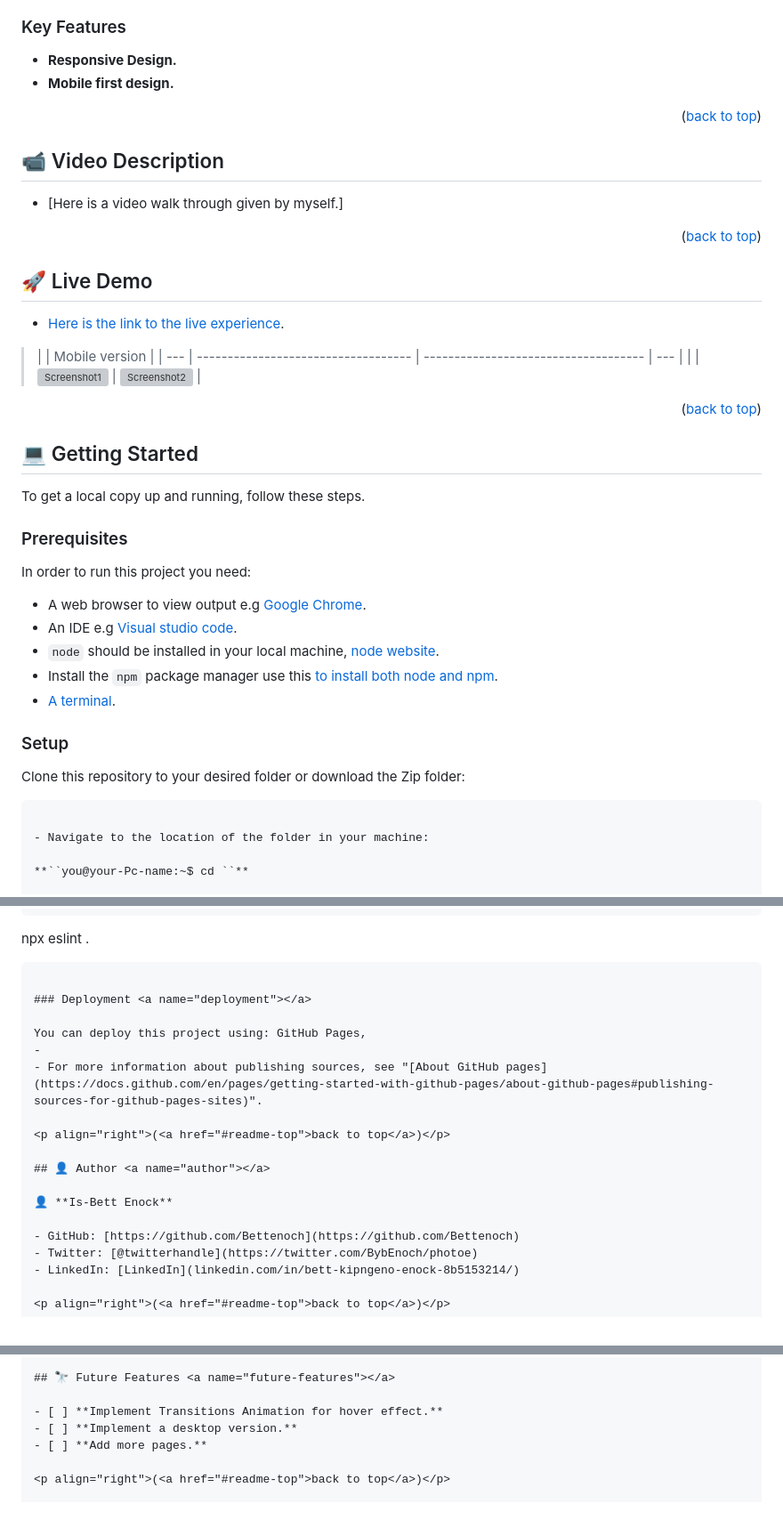
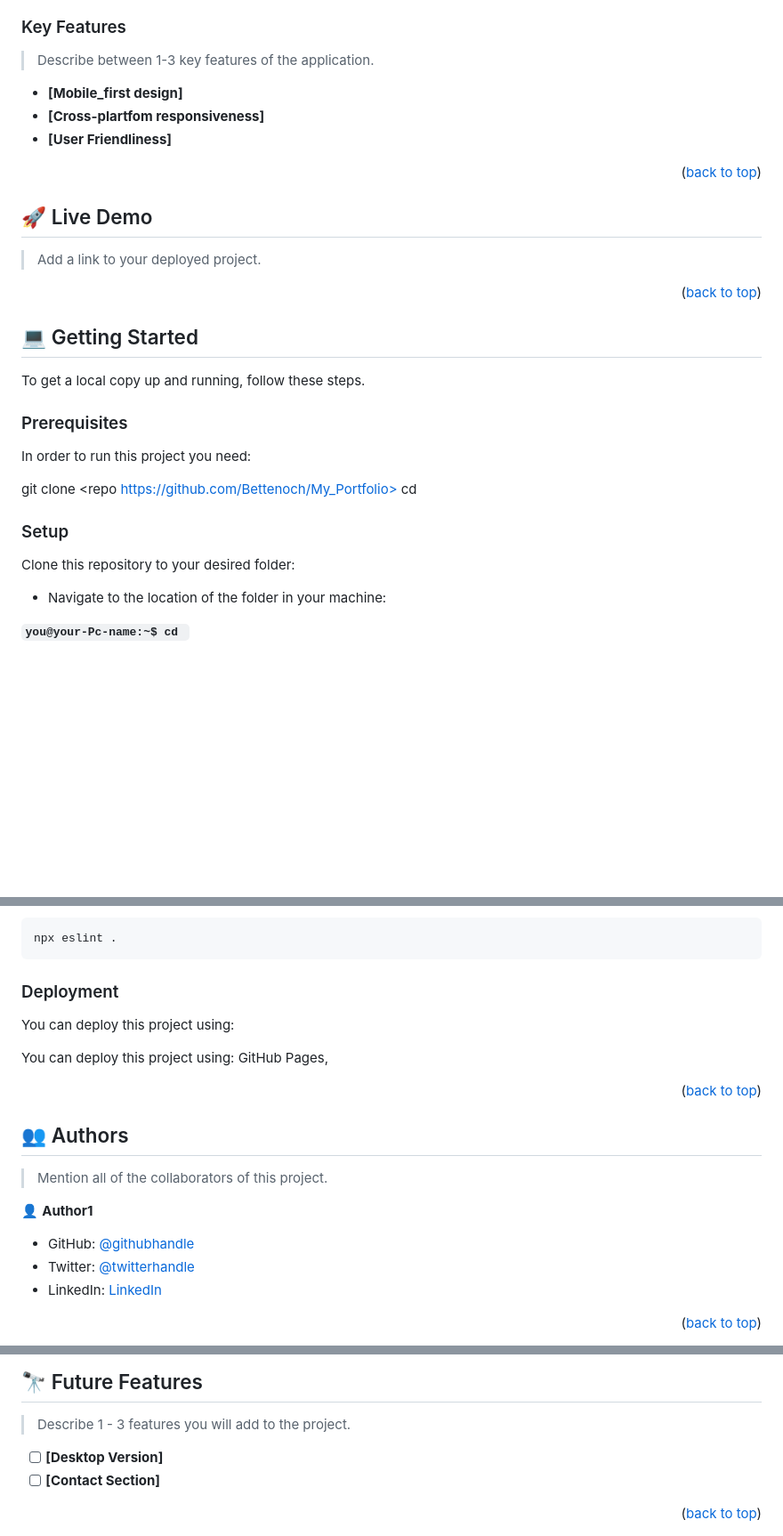
Before and after one commit to Bettenoch/My_Portfolio, a Markdown page: README.md, 3 parts joined by grey strips. Shown at 89% size. GitHub-like rendering; blank space fills up the shorter version; grey boxes are pictures that could not be loaded.

````diff
--- a/README.md
+++ b/README.md
@@ -41,29 +52,28 @@
 
 ### Key Features <a name="key-features"></a>
 
-- **Responsive Design.**
-- **Mobile first design.**
+> Describe between 1-3 key features of the application.
+
+- **[Mobile_first design]**
+- **[Cross-plartfom responsiveness]**
+- **[User Friendliness]**
+
+<p align="right">(<a href="#readme-top">back to top</a>)</p>
+
+<!-- LIVE DEMO -->
+
+## 🚀 Live Demo <a name="live-demo"></a>
+
+> Add a link to your deployed project.
 
 
 <p align="right">(<a href="#readme-top">back to top</a>)</p>
 
-## 📹 Video Description <a name="video-description"></a>
-
-- [Here is a video walk through given by myself.]
-
-<p align="right">(<a href="#readme-top">back to top</a>)</p>
-
-## 🚀 Live Demo <a name="live-demo"></a>
-
-- [Here is the link to the live experience](#).
-
-> |     | Mobile version                      |
-> | --- | ----------------------------------- | ------------------------------------ | --- |
-> |     | ![Screenshot1](./images/screenshots/mobile.gif) | ![Screenshot2](./images/screenshots/desktop.gif) |
-
-<p align="right">(<a href="#readme-top">back to top</a>)</p>
+<!-- GETTING STARTED -->
 
 ## 💻 Getting Started <a name="getting-started"></a>
+
+>
 
 To get a local copy up and running, follow these steps.
 
@@ -71,17 +81,12 @@ To get a local copy up and running, follow these steps.
 
 In order to run this project you need:
 
-- A web browser to view output e.g [Google Chrome](https://www.google.com/chrome/).
-- An IDE e.g [Visual studio code](https://code.visualstudio.com/).
-- `node` should be installed in your local machine, [node website](https://nodejs.org/en/download/).
-- Install the `npm` package manager use this [to install both node and npm](https://docs.npmjs.com/downloading-and-installing-node-js-and-npm).
-- [A terminal](https://code.visualstudio.com/docs/terminal/basics).
+git clone <repo https://github.com/Bettenoch/My_Portfolio>
+cd <repo My-Portfolio>
 
 ### Setup
 
-Clone this repository to your desired folder or download the Zip folder:
-
-```
+Clone this repository to your desired folder:
 
 - Navigate to the location of the folder in your machine:
 
@@ -119,21 +124,25 @@ npx stylelint "**/*.{css,scss}"
 npx eslint .
 ```
 
-### Deployment <a name="deployment"></a>
+### Deployment
+
+You can deploy this project using:
 
 You can deploy this project using: GitHub Pages,
--
-- For more information about publishing sources, see "[About GitHub pages](https://docs.github.com/en/pages/getting-started-with-github-pages/about-github-pages#publishing-sources-for-github-pages-sites)".
 
 <p align="right">(<a href="#readme-top">back to top</a>)</p>
 
-## 👤 Author <a name="author"></a>
+<!-- AUTHORS -->
 
-👤 **Is-Bett Enock**
+## 👥 Authors <a name="authors"></a>
 
-- GitHub: [https://github.com/Bettenoch](https://github.com/Bettenoch)
-- Twitter: [@twitterhandle](https://twitter.com/BybEnoch/photoe)
-- LinkedIn: [LinkedIn](linkedin.com/in/bett-kipngeno-enock-8b5153214/)
+> Mention all of the collaborators of this project.
+
+👤 **Author1**
+
+- GitHub: [@githubhandle](https://github.com/Bettenoch)
+- Twitter: [@twitterhandle](https://twitter.com/twitterhandle)
+- LinkedIn: [LinkedIn](kedin.com/in/bett-kipngeno-enock-8b5153214/)
 
 <p align="right">(<a href="#readme-top">back to top</a>)</p>
 
@@ -140,7 +151,8 @@ You can deploy this project using: GitHub Pages,
 ## 🔭 Future Features <a name="future-features"></a>
 
-- [ ] **Implement Transitions Animation for hover effect.**
-- [ ] **Implement a desktop version.**
-- [ ] **Add more pages.**
+> Describe 1 - 3 features you will add to the project.
+
+- [ ] **[Desktop Version]**
+- [ ] **[Contact Section]**
 
 <p align="right">(<a href="#readme-top">back to top</a>)</p>
````
Also changed, not shown: other parts of README.md (+38 -27 lines).
